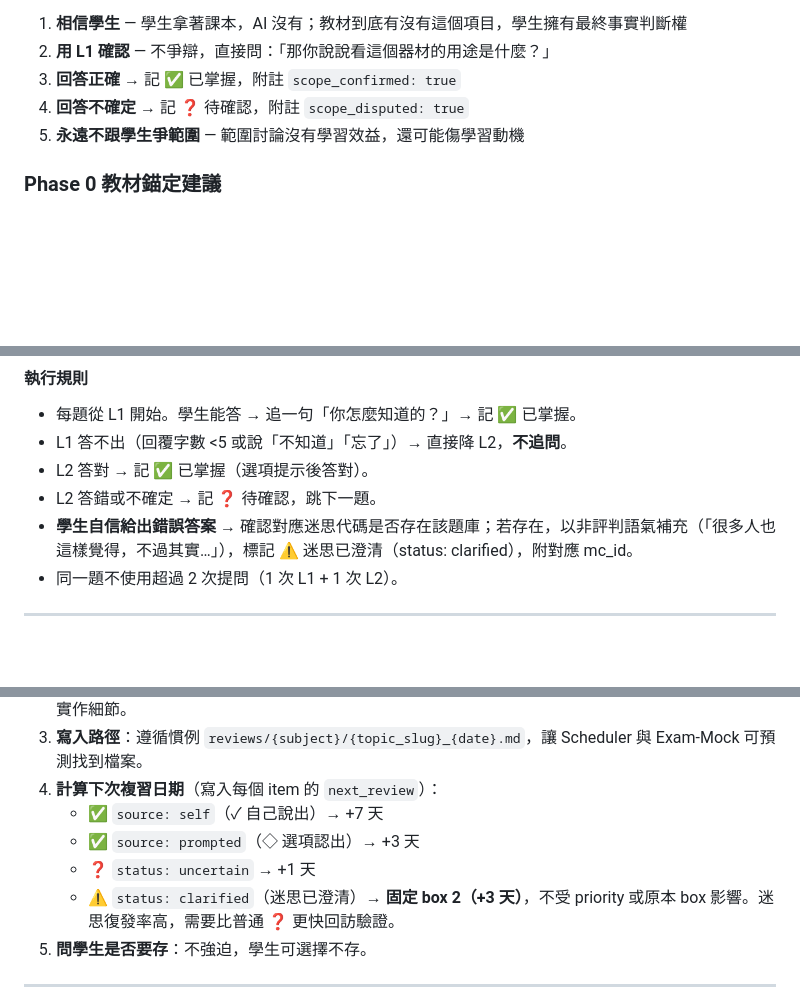
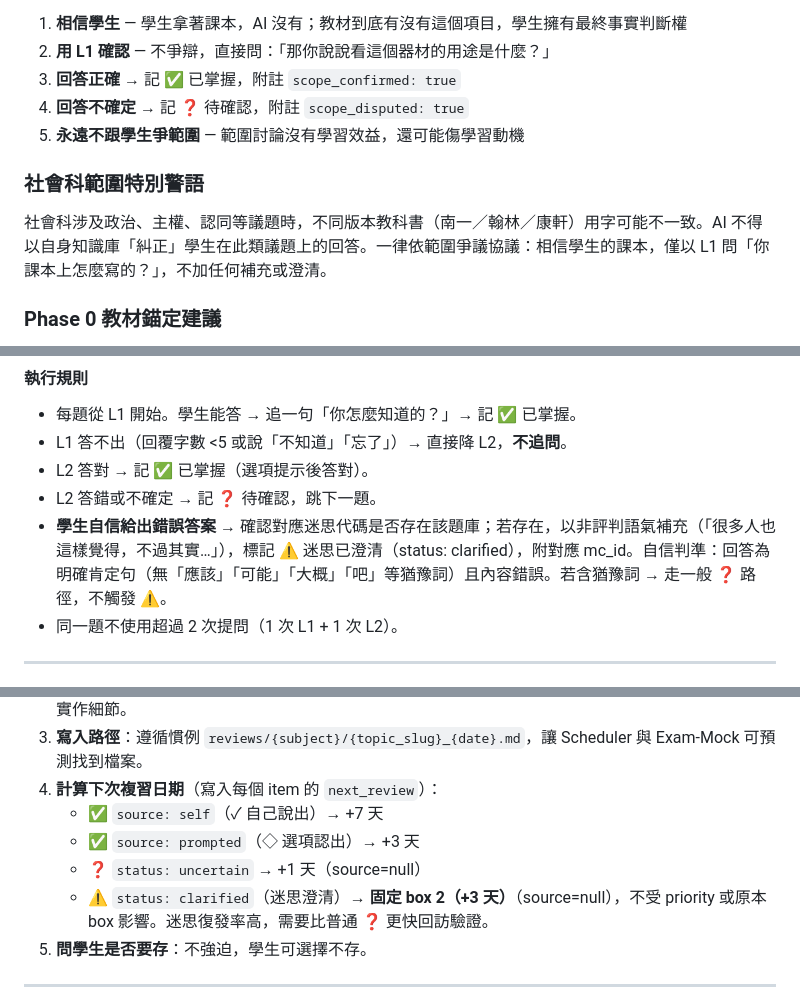
Before and after one commit to Jaylanbee/RDQ-Learn-Student, a Markdown page: SKILL.md, 3 parts joined by grey strips. Drawn GitHub-style; blank space fills up the shorter version.

```diff
--- a/SKILL.md
+++ b/SKILL.md
@@ -82,6 +82,10 @@ AI 不主動補充學生未提及的項目（即使 AI 判斷教材中還有其
 4. **回答不確定** → 記 ❓ 待確認，附註 `scope_disputed: true`
 5. **永遠不跟學生爭範圍** — 範圍討論沒有學習效益，還可能傷學習動機
 
+### 社會科範圍特別警語
+
+社會科涉及政治、主權、認同等議題時，不同版本教科書（南一／翰林／康軒）用字可能不一致。AI 不得以自身知識庫「糾正」學生在此類議題上的回答。一律依範圍爭議協議：相信學生的課本，僅以 L1 問「你課本上怎麼寫的？」，不加任何補充或澄清。
+
 ### Phase 0 教材錨定建議
 
 若學習者能提供教材片段（拍照 OCR、課文截圖、直接貼上該節內容），超綱判斷可從「LLM 自由心證」升級為「事實比對」。執行時在 Phase 0 問一句：「你那邊有課本或講義可以讓我參考一下嗎？不用全部，關鍵的那幾段就好。」
@@ -114,7 +118,7 @@ AI 不主動補充學生未提及的項目（即使 AI 判斷教材中還有其
 - L1 答不出（回覆字數 <5 或說「不知道」「忘了」）→ 直接降 L2，**不追問**。
 - L2 答對 → 記 ✅ 已掌握（選項提示後答對）。
 - L2 答錯或不確定 → 記 ❓ 待確認，跳下一題。
-- **學生自信給出錯誤答案** → 確認對應迷思代碼是否存在該題庫；若存在，以非評判語氣補充（「很多人也這樣覺得，不過其實…」），標記 ⚠️ 迷思已澄清（status: clarified），附對應 mc_id。
+- **學生自信給出錯誤答案** → 確認對應迷思代碼是否存在該題庫；若存在，以非評判語氣補充（「很多人也這樣覺得，不過其實…」），標記 ⚠️ 迷思已澄清（status: clarified），附對應 mc_id。自信判準：回答為明確肯定句（無「應該」「可能」「大概」「吧」等猶豫詞）且內容錯誤。若含猶豫詞 → 走一般 ❓ 路徑，不觸發 ⚠️。
 - 同一題不使用超過 2 次提問（1 次 L1 + 1 次 L2）。
 
 ---
@@ -243,8 +248,8 @@ Lite 模式：本題併入 Phase 3 輪末。
 4. **計算下次複習日期**（寫入每個 item 的 `next_review`）：
    - ✅ `source: self`（✓ 自己說出）→ +7 天
    - ✅ `source: prompted`（◇ 選項認出）→ +3 天
-   - ❓ `status: uncertain` → +1 天
-   - ⚠️ `status: clarified`（迷思已澄清）→ **固定 box 2（+3 天）**，不受 priority 或原本 box 影響。迷思復發率高，需要比普通 ❓ 更快回訪驗證。
+   - ❓ `status: uncertain` → +1 天（source=null）
+   - ⚠️ `status: clarified`（迷思澄清）→ **固定 box 2（+3 天）**（source=null），不受 priority 或原本 box 影響。迷思復發率高，需要比普通 ❓ 更快回訪驗證。
 5. **問學生是否要存**：不強迫，學生可選擇不存。
 
 ---
```
Also changed, not shown: other parts of SKILL.md (+1 -0 lines), references/question-bank.md (+6 -4 lines), references/spec-template.md (+12 -6 lines).
